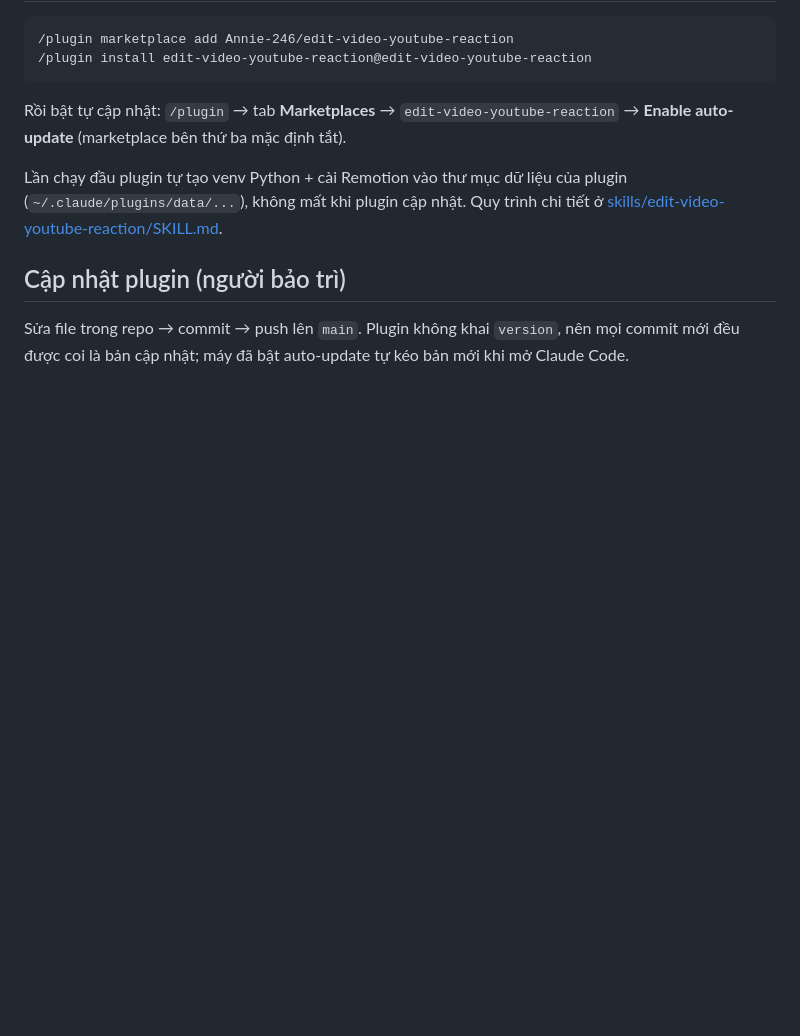
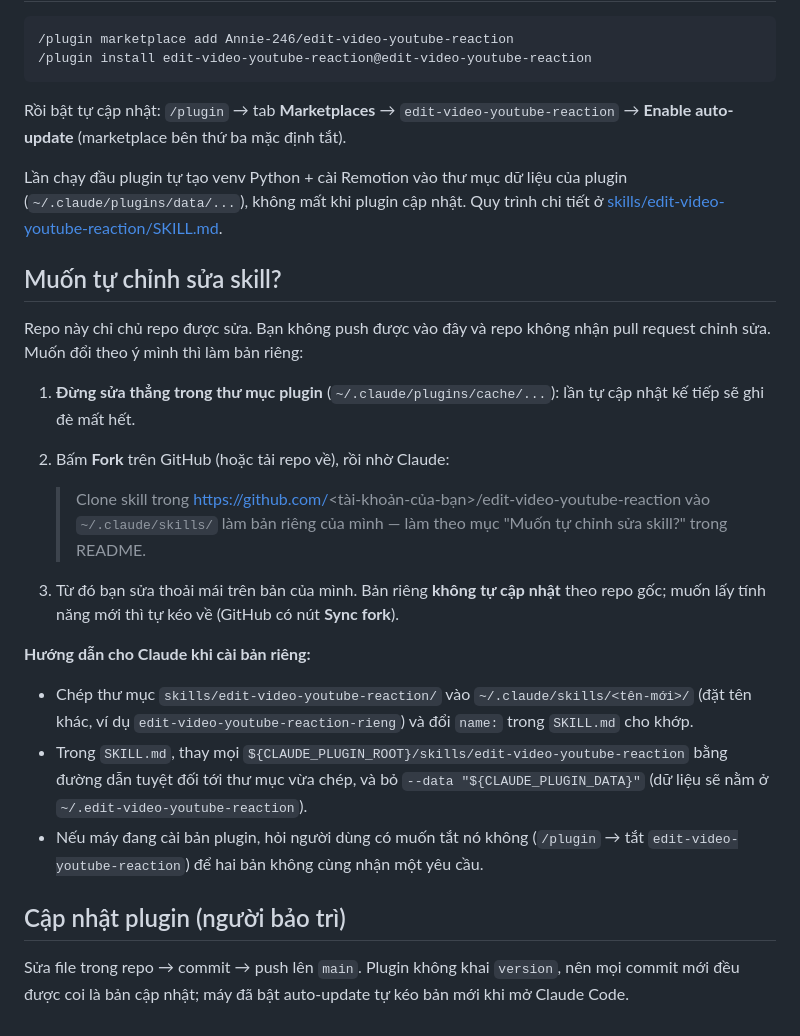
Before and after one commit to Annie-246/edit-video-youtube-reaction, a Markdown page: README.md, the part around the change. GitHub-like rendering; blank space fills up the shorter version.

Commit message:
docs: explain fork-and-clone path for personal edits
Co-Authored-By: Claude Opus 5.5 <noreply@anthropic.com>

```diff
--- a/README.md
+++ b/README.md
@@ -95,6 +95,31 @@ Lần chạy đầu plugin tự tạo venv Python + cài Remotion vào thư mụ
 (`~/.claude/plugins/data/...`), không mất khi plugin cập nhật. Quy trình chi tiết ở
 [skills/edit-video-youtube-reaction/SKILL.md](skills/edit-video-youtube-reaction/SKILL.md).
 
+## Muốn tự chỉnh sửa skill?
+
+Repo này chỉ chủ repo được sửa. Bạn không push được vào đây và repo không nhận pull request
+chỉnh sửa. Muốn đổi theo ý mình thì làm bản riêng:
+
+1. **Đừng sửa thẳng trong thư mục plugin** (`~/.claude/plugins/cache/...`): lần tự cập nhật
+   kế tiếp sẽ ghi đè mất hết.
+2. Bấm **Fork** trên GitHub (hoặc tải repo về), rồi nhờ Claude:
+
+   > Clone skill trong https://github.com/<tài-khoản-của-bạn>/edit-video-youtube-reaction vào
+   > `~/.claude/skills/` làm bản riêng của mình — làm theo mục "Muốn tự chỉnh sửa skill?" trong README.
+
+3. Từ đó bạn sửa thoải mái trên bản của mình. Bản riêng **không tự cập nhật** theo repo gốc;
+   muốn lấy tính năng mới thì tự kéo về (GitHub có nút **Sync fork**).
+
+**Hướng dẫn cho Claude khi cài bản riêng:**
+
+- Chép thư mục `skills/edit-video-youtube-reaction/` vào `~/.claude/skills/<tên-mới>/` (đặt tên
+  khác, ví dụ `edit-video-youtube-reaction-rieng`) và đổi `name:` trong `SKILL.md` cho khớp.
+- Trong `SKILL.md`, thay mọi `${CLAUDE_PLUGIN_ROOT}/skills/edit-video-youtube-reaction` bằng
+  đường dẫn tuyệt đối tới thư mục vừa chép, và bỏ `--data "${CLAUDE_PLUGIN_DATA}"` (dữ liệu sẽ
+  nằm ở `~/.edit-video-youtube-reaction`).
+- Nếu máy đang cài bản plugin, hỏi người dùng có muốn tắt nó không (`/plugin` → tắt
+  `edit-video-youtube-reaction`) để hai bản không cùng nhận một yêu cầu.
+
 ## Cập nhật plugin (người bảo trì)
 
 Sửa file trong repo → commit → push lên `main`. Plugin không khai `version`, nên mọi commit
```
